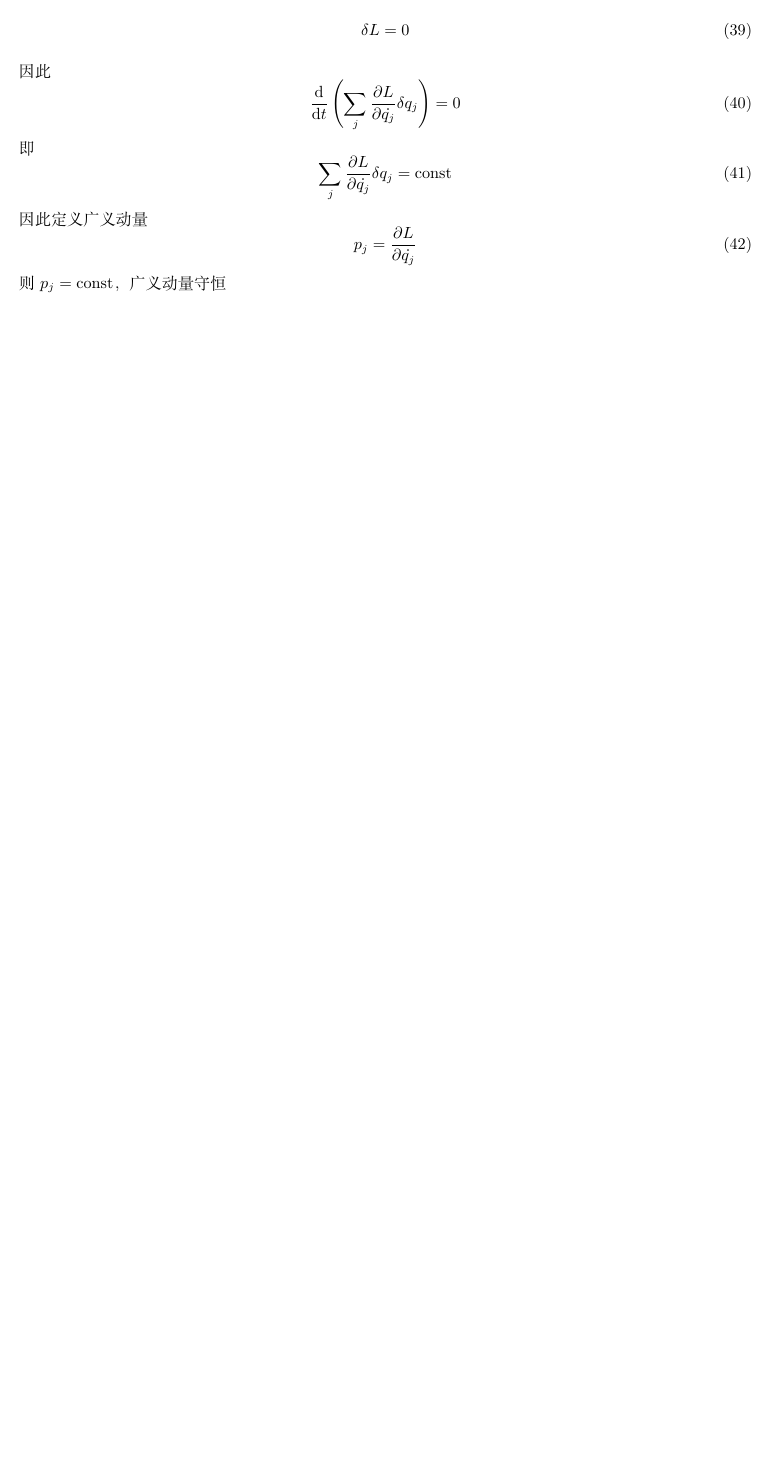
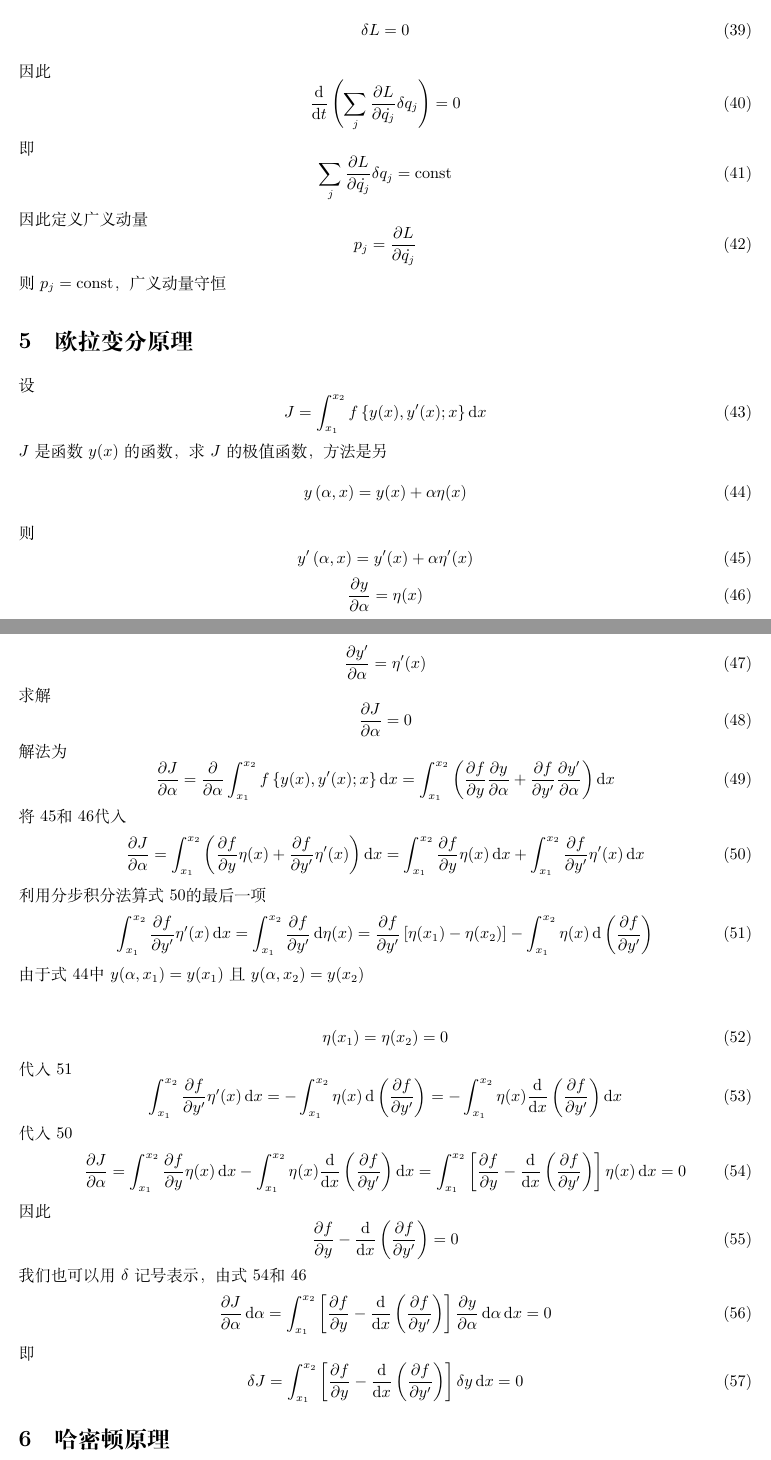
Before and after one commit to hxp-plus/Theoretical-Mechanics, a LaTeX document (main.tex): part of page 4 of 4 before the commit and two parts of pages 4 and 5 of 5 after it, the two joined at a grey line, cut so that both start at the same text, the shorter picture padded with empty space. Compiled offline with XeLaTeX.

Commit message:
哈密顿原理

```diff
--- a/main.tex
+++ b/main.tex
@@ -244,3 +244,82 @@
   p_{j} = \frac{\partial L}{\partial \dot{q_{j}}}
 \end{equation}
 则$p_{j} = \mathrm{const}$，广义动量守恒
+
+\section{欧拉变分原理}
+
+设
+\begin{equation}
+  \label{eq:43}
+  J = \int_{x_{1}}^{x_{2}} f \left\{ y(x),y'(x);x  \right\} \dif x
+\end{equation}
+$J$是函数$y(x)$的函数，求$J$的极值函数，方法是另
+\begin{equation}
+  \label{eq:44}
+  y \left( \alpha ,x \right) = y(x) + \alpha \eta (x)
+\end{equation}
+则
+\begin{equation}
+  \label{eq:45}
+  y' \left( \alpha ,x \right) = y'(x) + \alpha \eta' (x)
+\end{equation}
+\begin{equation}
+  \label{eq:46}
+  \frac{\partial y}{\partial \alpha} = \eta (x)
+\end{equation}
+\begin{equation}
+  \label{eq:47}
+  \frac{\partial y'}{\partial \alpha} = \eta' (x)
+\end{equation}
+求解
+\begin{equation}
+  \label{eq:48}
+  \frac{\partial J}{\partial \alpha} = 0
+\end{equation}
+解法为
+\begin{equation}
+  \label{eq:49}
+  \frac{\partial J}{\partial \alpha} = \frac{\partial}{\partial \alpha} \int_{x_{1}}^{x_{2}} f \left\{ y(x),y'(x);x  \right\} \dif x =  \int_{x_{1}}^{x_{2}} \left( \frac{\partial f}{\partial y} \frac{\partial y}{\partial \alpha} + \frac{\partial f}{\partial y'} \frac{\partial y'}{\partial \alpha} \right) \dif x
+\end{equation}
+将\ref{eq:45}和\ref{eq:46}代入
+\begin{equation}
+  \label{eq:50}
+  \frac{\partial J}{\partial \alpha} = \int_{x_{1}}^{x_{2}} \left( \frac{\partial f}{\partial y} \eta (x) + \frac{\partial f}{\partial y'} \eta' (x) \right) \dif x = \int_{x_{1}}^{x_{2}} \frac{\partial f}{\partial y} \eta (x) \dif x + \int_{x_{1}}^{x_{2}} \frac{\partial f}{\partial y'} \eta' (x) \dif x
+\end{equation}
+利用分步积分法算式\ref{eq:50}的最后一项
+\begin{equation}
+  \label{eq:51}
+   \int_{x_{1}}^{x_{2}} \frac{\partial f}{\partial y'} \eta'(x) \dif x =  \int_{x_{1}}^{x_{2}} \frac{\partial f}{\partial y'} \dif \eta (x) = \frac{\partial f}{\partial y'} \left[ \eta (x_{1}) - \eta (x_{2}) \right] - \int_{x_{1}}^{x_{2}} \eta (x) \dif \left( \frac{\partial f}{\partial y'} \right)
+ \end{equation}
+ 由于式\ref{eq:44}中$y(\alpha,x_{1}) = y(x_{1})$且$y(\alpha,x_{2}) = y(x_{2})$
+
+ \begin{equation}
+   \label{eq:52}
+    \eta (x_{1}) = \eta (x_{2}) = 0
+  \end{equation}
+代入\ref{eq:51}
+ \begin{equation}
+   \label{eq:53}
+   \int_{x_{1}}^{x_{2}} \frac{\partial f}{\partial y'} \eta'(x) \dif x = - \int_{x_{1}}^{x_{2}} \eta (x) \dif \left( \frac{\partial f}{\partial y'} \right) = - \int_{x_{1}}^{x_{2}} \eta (x) \frac{\dif}{\dif x} \left( \frac{\partial f}{\partial y'} \right) \dif x
+ \end{equation}
+ 代入\ref{eq:50}
+ \begin{equation}
+   \label{eq:54}
+   \frac{\partial J}{\partial \alpha} = \int_{x_{1}}^{x_{2}} \frac{\partial f}{\partial y} \eta (x) \dif x - \int_{x_{1}}^{x_{2}} \eta (x) \frac{\dif}{\dif x} \left( \frac{\partial f}{\partial y'} \right) \dif x = \int_{x_{1}}^{x_{2}} \left[ \frac{\partial f}{\partial y} -  \frac{\dif}{\dif x} \left( \frac{\partial f}{\partial y'} \right) \right]\eta (x) \dif x = 0
+\end{equation}
+ 因此
+\begin{equation}
+   \label{eq:55}
+   \frac{\partial f}{\partial y} -  \frac{\dif}{\dif x} \left( \frac{\partial f}{\partial y'} \right) = 0
+ \end{equation}
+ 我们也可以用$\delta$记号表示，由式\ref{eq:54}和\ref{eq:46}
+ \begin{equation}
+   \label{eq:56}
+    \frac{\partial J}{\partial \alpha} \dif \alpha = \int_{x_{1}}^{x_{2}} \left[ \frac{\partial f}{\partial y} -  \frac{\dif}{\dif x} \left( \frac{\partial f}{\partial y'} \right) \right] \frac{\partial y}{\partial \alpha} \dif \alpha \dif x = 0
+  \end{equation}
+  即
+  \begin{equation}
+    \label{eq:57}
+    \delta J = \int_{x_{1}}^{x_{2}} \left[ \frac{\partial f}{\partial y} -  \frac{\dif}{\dif x} \left( \frac{\partial f}{\partial y'} \right) \right] \delta  y \dif x = 0
+  \end{equation}
+
+  \section{哈密顿原理}
```
Also changed, not shown: main.pdf, main.tex (19 more changed lines).
